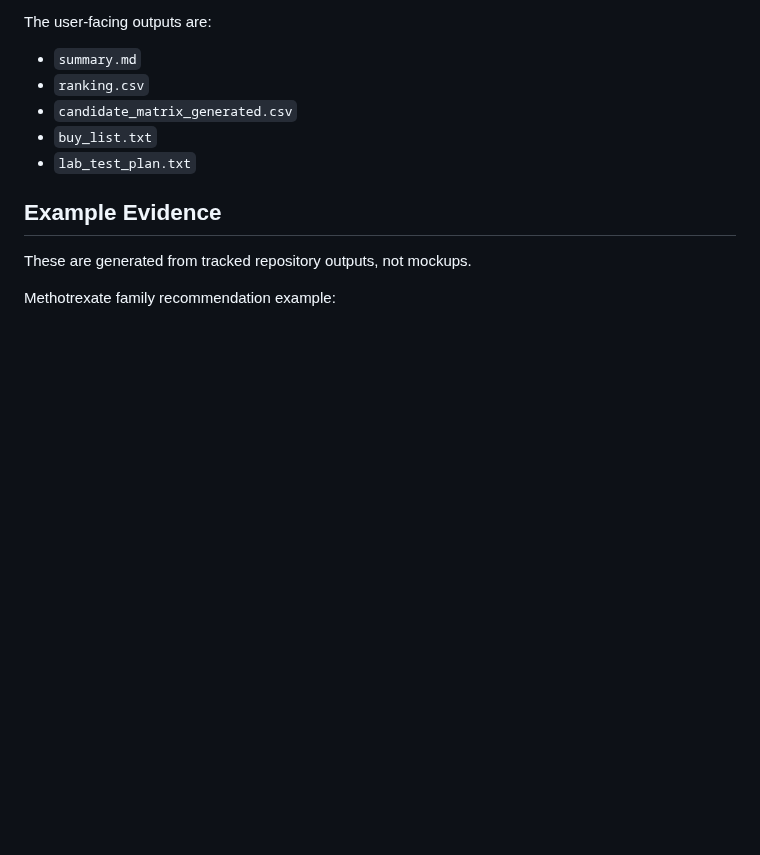
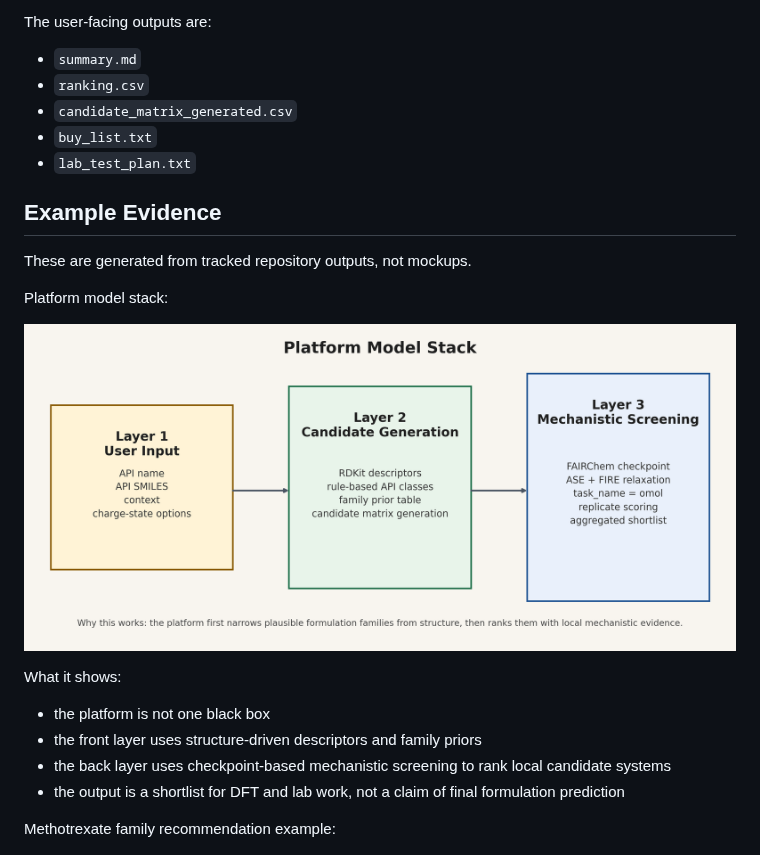
Before and after one commit to Y-Haoran/Methotrexate_dosage, a Markdown page: README.md, the part around one of its changes. GitHub-like rendering; pictures changed too: docs/figures/platform_model_stack.png (added); blank space fills up the shorter version.

Commit message:
Document model stack and platform rationale

```diff
--- a/README.md
+++ b/README.md
@@ -26,6 +26,17 @@ The user-facing outputs are:
 ## Example Evidence
 
 These are generated from tracked repository outputs, not mockups.
+
+Platform model stack:
+
+![Platform model stack](docs/figures/platform_model_stack.png)
+
+What it shows:
+
+- the platform is not one black box
+- the front layer uses structure-driven descriptors and family priors
+- the back layer uses checkpoint-based mechanistic screening to rank local candidate systems
+- the output is a shortlist for DFT and lab work, not a claim of final formulation prediction
 
 Methotrexate family recommendation example:
 
```
Also changed, not shown: other parts of README.md (+25 -0 lines), docs/model_stack_and_scientific_rationale.md (added, +188 -0 lines), 1 other file.
